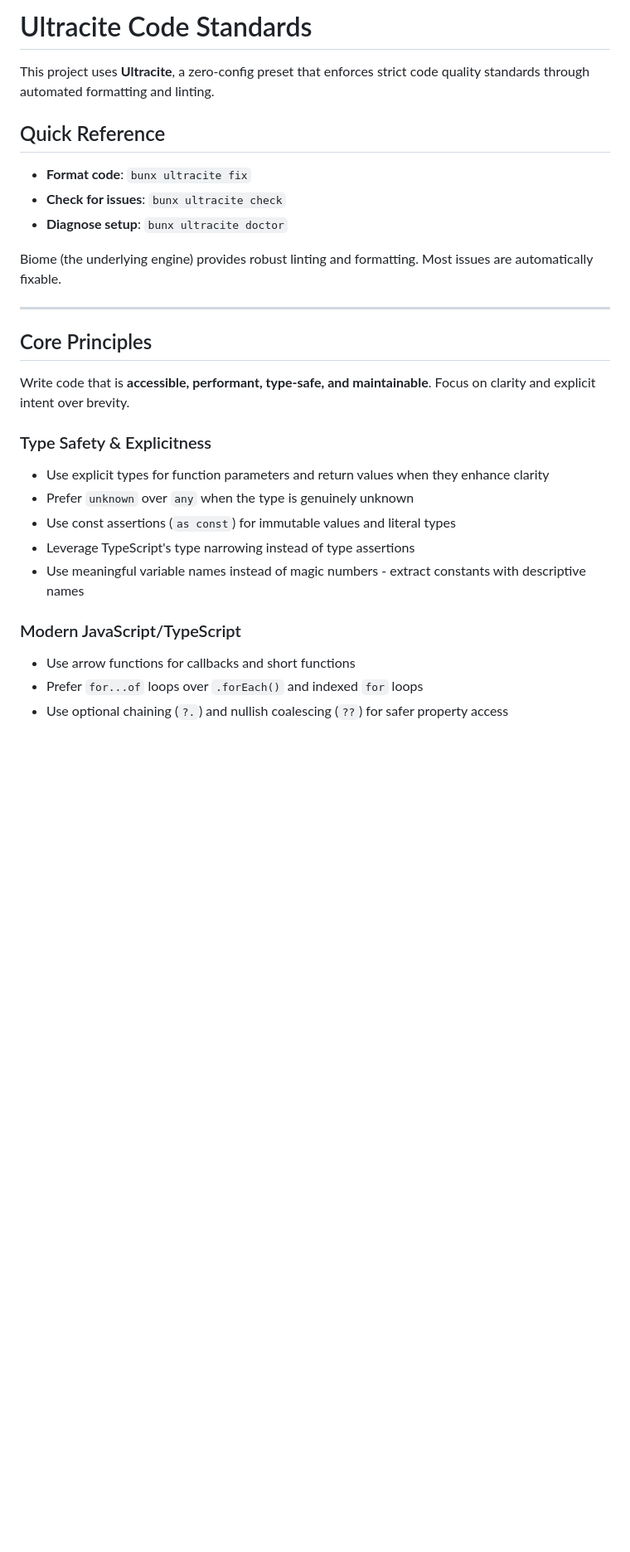
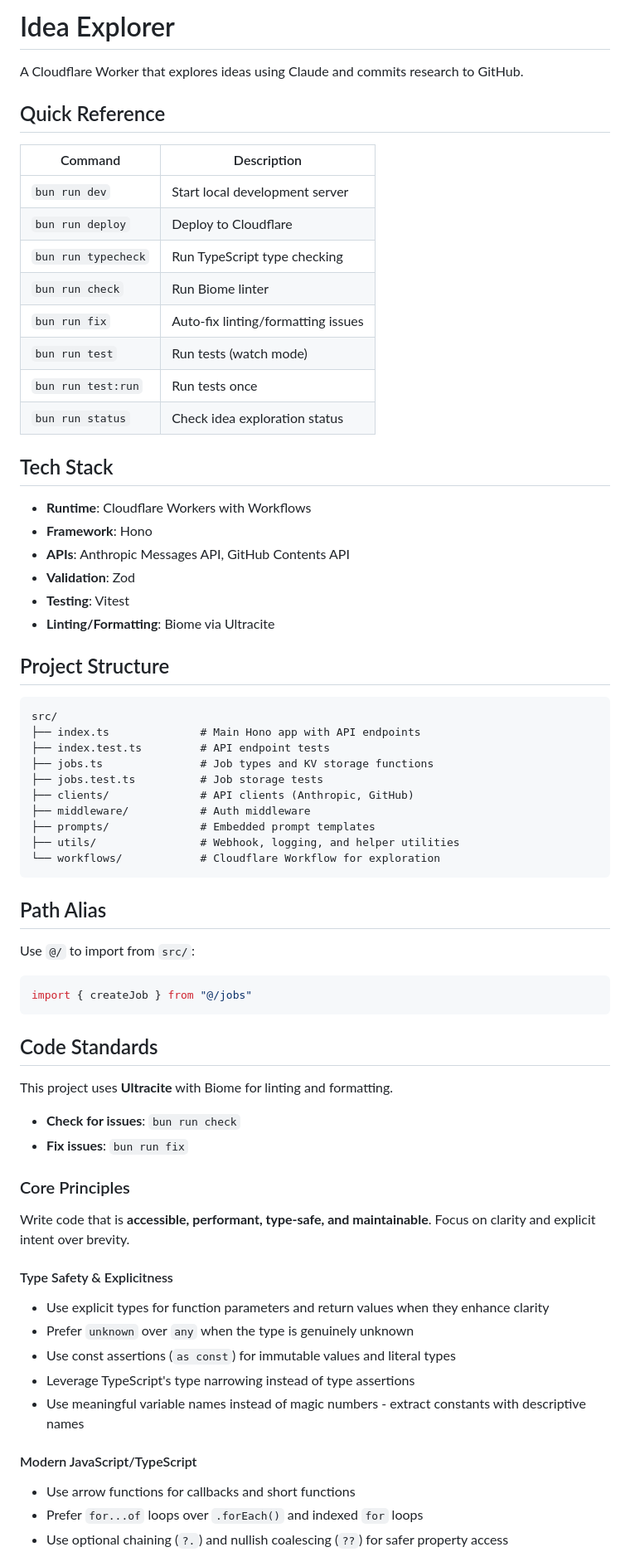
Before and after one commit to nbbaier/idea-explorer, a Markdown page: AGENTS.md, the part around one of its changes. Shown at 83% size. Rendered like a GitHub page; blank space fills up the shorter version.

Commit message:
docs: fixed agents.md

````diff
--- a/AGENTS.md
+++ b/AGENTS.md
@@ -1,22 +1,64 @@
-# Ultracite Code Standards
+# Idea Explorer
 
-This project uses **Ultracite**, a zero-config preset that enforces strict code quality standards through automated formatting and linting.
+A Cloudflare Worker that explores ideas using Claude and commits research to GitHub.
 
 ## Quick Reference
 
-- **Format code**: `bunx ultracite fix`
-- **Check for issues**: `bunx ultracite check`
-- **Diagnose setup**: `bunx ultracite doctor`
+| Command              | Description                        |
+| -------------------- | ---------------------------------- |
+| `bun run dev`        | Start local development server     |
+| `bun run deploy`     | Deploy to Cloudflare               |
+| `bun run typecheck`  | Run TypeScript type checking       |
+| `bun run check`      | Run Biome linter                   |
+| `bun run fix`        | Auto-fix linting/formatting issues |
+| `bun run test`       | Run tests (watch mode)             |
+| `bun run test:run`   | Run tests once                     |
+| `bun run status`     | Check idea exploration status      |
 
-Biome (the underlying engine) provides robust linting and formatting. Most issues are automatically fixable.
+## Tech Stack
 
----
+- **Runtime**: Cloudflare Workers with Workflows
+- **Framework**: Hono
+- **APIs**: Anthropic Messages API, GitHub Contents API
+- **Validation**: Zod
+- **Testing**: Vitest
+- **Linting/Formatting**: Biome via Ultracite
 
-## Core Principles
+## Project Structure
+
+```
+src/
+├── index.ts              # Main Hono app with API endpoints
+├── index.test.ts         # API endpoint tests
+├── jobs.ts               # Job types and KV storage functions
+├── jobs.test.ts          # Job storage tests
+├── clients/              # API clients (Anthropic, GitHub)
+├── middleware/           # Auth middleware
+├── prompts/              # Embedded prompt templates
+├── utils/                # Webhook, logging, and helper utilities
+└── workflows/            # Cloudflare Workflow for exploration
+```
+
+## Path Alias
+
+Use `@/` to import from `src/`:
+
+```typescript
+import { createJob } from "@/jobs"
+```
+
+## Code Standards
+
+This project uses **Ultracite** with Biome for linting and formatting.
+
+- **Check for issues**: `bun run check`
+- **Fix issues**: `bun run fix`
+
+### Core Principles
 
 Write code that is **accessible, performant, type-safe, and maintainable**. Focus on clarity and explicit intent over brevity.
 
-### Type Safety & Explicitness
+#### Type Safety & Explicitness
 
 - Use explicit types for function parameters and return values when they enhance clarity
 - Prefer `unknown` over `any` when the type is genuinely unknown
@@ -24,7 +66,7 @@ Write code that is **accessible, performant, type-safe, and maintainable**. Focu
 - Leverage TypeScript's type narrowing instead of type assertions
 - Use meaningful variable names instead of magic numbers - extract constants with descriptive names
 
-### Modern JavaScript/TypeScript
+#### Modern JavaScript/TypeScript
 
 - Use arrow functions for callbacks and short functions
 - Prefer `for...of` loops over `.forEach()` and indexed `for` loops
````
Also changed, not shown: other parts of AGENTS.md (+10 -45 lines).
